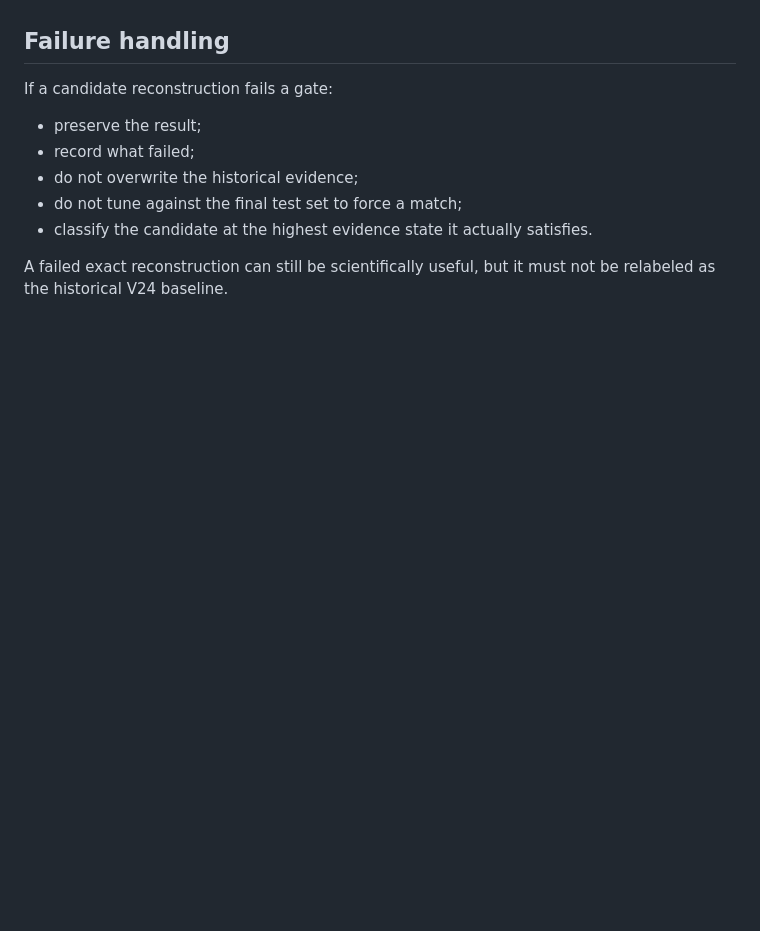
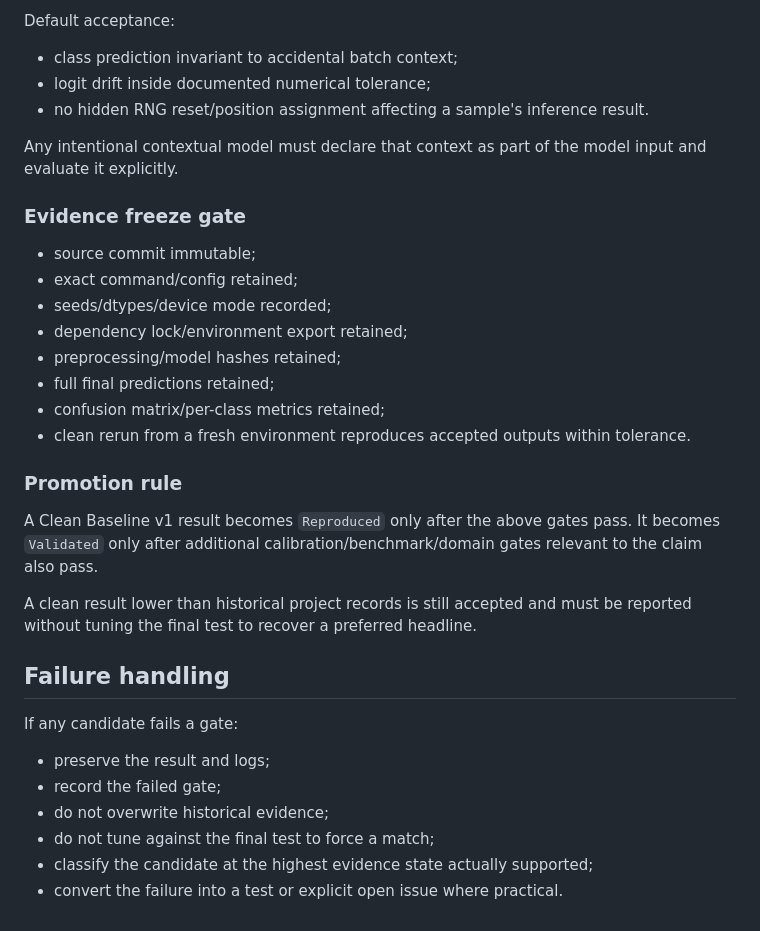
Before and after one commit to msrobotika/AB-GEN-Green-AI, a Markdown page: BASELINE_ACCEPTANCE.md, the part around one of its changes. Rendered like a GitHub page; blank space fills up the shorter version.

```diff
--- a/BASELINE_ACCEPTANCE.md
+++ b/BASELINE_ACCEPTANCE.md
@@ -93,11 +134,33 @@ A future run that also prints `80.14%` is not sufficient by itself. Before promo
+Default acceptance:
+- class prediction invariant to accidental batch context;
+- logit drift inside documented numerical tolerance;
+- no hidden RNG reset/position assignment affecting a sample's inference result.
+
+Any intentional contextual model must declare that context as part of the model input and evaluate it explicitly.
+
+### Evidence freeze gate
+
+- source commit immutable;
+- exact command/config retained;
+- seeds/dtypes/device mode recorded;
+- dependency lock/environment export retained;
+- preprocessing/model hashes retained;
+- full final predictions retained;
+- confusion matrix/per-class metrics retained;
+- clean rerun from a fresh environment reproduces accepted outputs within tolerance.
+
+### Promotion rule
+
+A Clean Baseline v1 result becomes `Reproduced` only after the above gates pass. It becomes `Validated` only after additional calibration/benchmark/domain gates relevant to the claim also pass.
+
+A clean result lower than historical project records is still accepted and must be reported without tuning the final test to recover a preferred headline.
 
 ## Failure handling
 
-If a candidate reconstruction fails a gate:
-- preserve the result;
-- record what failed;
-- do not overwrite the historical evidence;
-- do not tune against the final test set to force a match;
-- classify the candidate at the highest evidence state it actually satisfies.
-
-A failed exact reconstruction can still be scientifically useful, but it must not be relabeled as the historical V24 baseline.
+If any candidate fails a gate:
+- preserve the result and logs;
+- record the failed gate;
+- do not overwrite historical evidence;
+- do not tune against the final test to force a match;
+- classify the candidate at the highest evidence state actually supported;
+- convert the failure into a test or explicit open issue where practical.
```
Also changed, not shown: other parts of BASELINE_ACCEPTANCE.md (+98 -57 lines).
